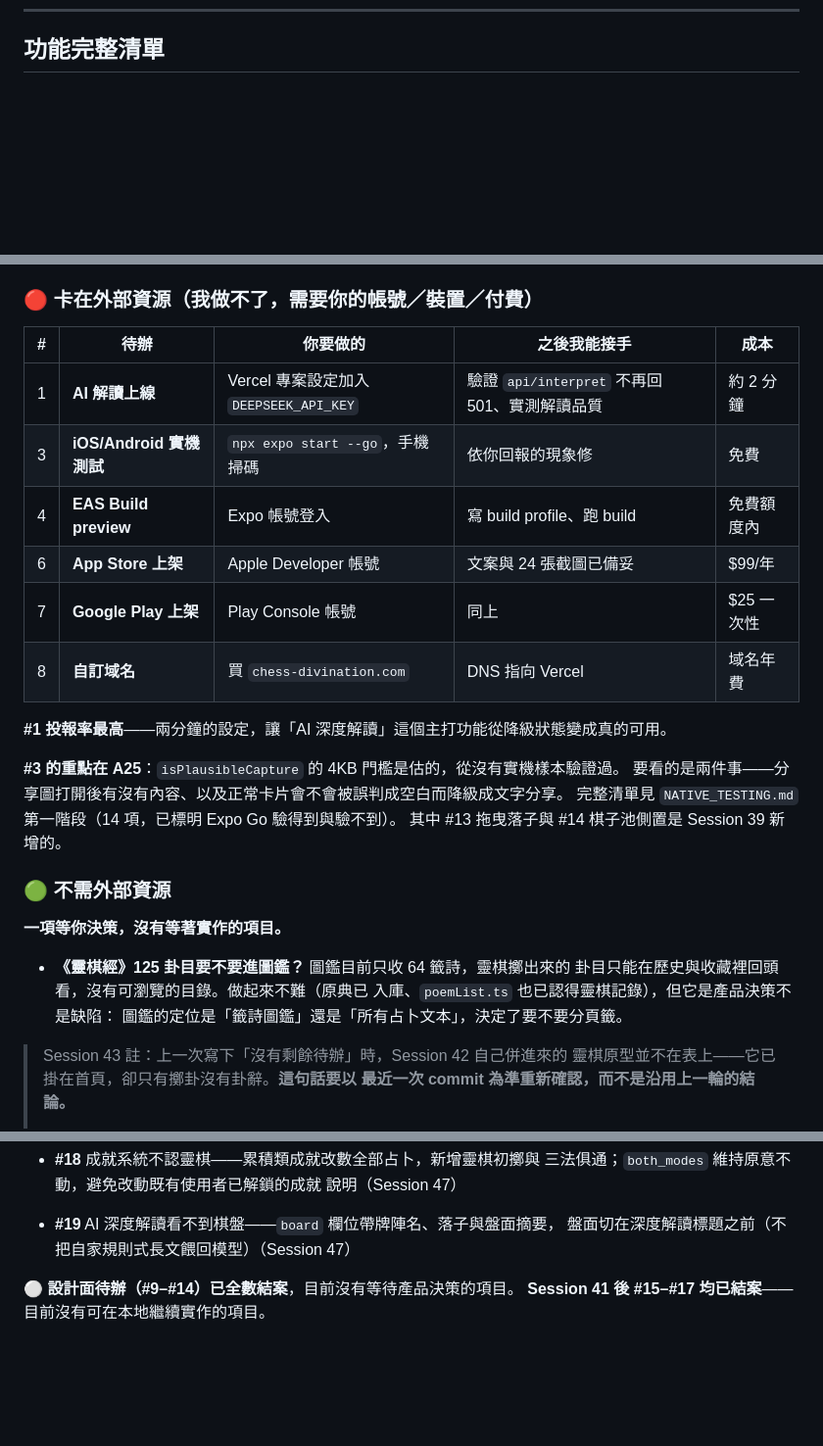
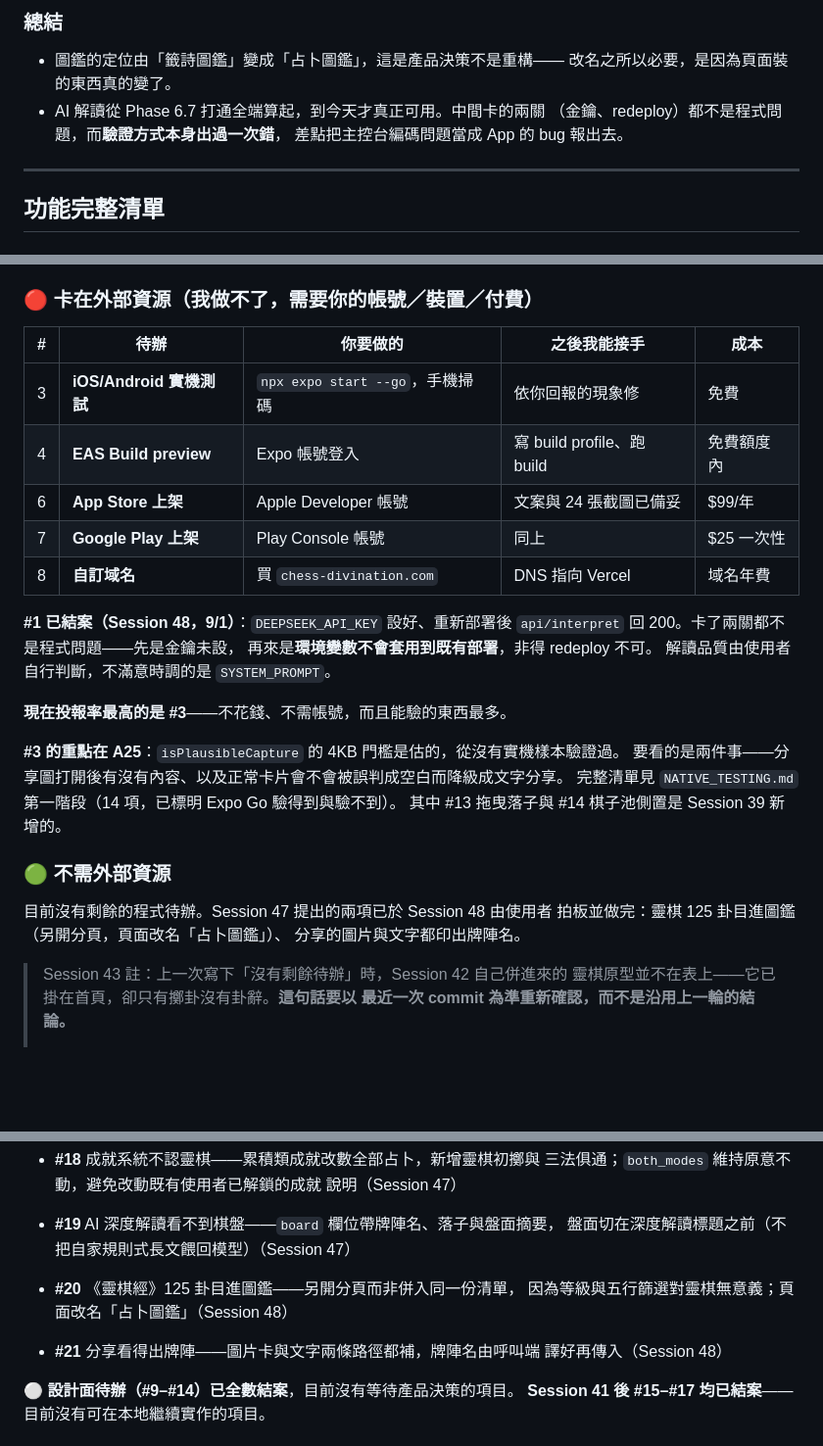
Before and after one commit to MAGICSMALLBEAR/chess-divination, a Markdown page: WORKLOG.md, 3 parts joined by grey strips. Shown at 98% size. Rendered like a GitHub page; blank space fills up the shorter version.

```diff
--- a/WORKLOG.md
+++ b/WORKLOG.md
@@ -2705,3 +2782,13 @@ E2E +4（2 條 × 桌面／手機）：只擲靈棋十筆後成就頁解得開 `
+### 總結
+
+- 圖鑑的定位由「籤詩圖鑑」變成「占卜圖鑑」，這是產品決策不是重構——
+  改名之所以必要，是因為頁面裝的東西真的變了。
+- AI 解讀從 Phase 6.7 打通全端算起，到今天才真正可用。中間卡的兩關
+  （金鑰、redeploy）都不是程式問題，而**驗證方式本身出過一次錯**，
+  差點把主控台編碼問題當成 App 的 bug 報出去。
+
+---
+
 ## 功能完整清單
 
 ### 占卜核心
@@ -2797,14 +2886,18 @@ Session 35 清掉最後 1 條（A25）。**25 條全數結案**。A25 的截圖
 
 | # | 待辦 | 你要做的 | 之後我能接手 | 成本 |
 |---|------|---------|------------|------|
-| 1 | **AI 解讀上線** | Vercel 專案設定加入 `DEEPSEEK_API_KEY` | 驗證 `api/interpret` 不再回 501、實測解讀品質 | 約 2 分鐘 |
 | 3 | **iOS/Android 實機測試** | `npx expo start --go`，手機掃碼 | 依你回報的現象修 | 免費 |
 | 4 | **EAS Build preview** | Expo 帳號登入 | 寫 build profile、跑 build | 免費額度內 |
 | 6 | **App Store 上架** | Apple Developer 帳號 | 文案與 24 張截圖已備妥 | $99/年 |
 | 7 | **Google Play 上架** | Play Console 帳號 | 同上 | $25 一次性 |
 | 8 | **自訂域名** | 買 `chess-divination.com` | DNS 指向 Vercel | 域名年費 |
 
-**#1 投報率最高**——兩分鐘的設定，讓「AI 深度解讀」這個主打功能從降級狀態變成真的可用。
+**#1 已結案（Session 48，9/1）**：`DEEPSEEK_API_KEY` 設好、重新部署後
+`api/interpret` 回 200。卡了兩關都不是程式問題——先是金鑰未設，
+再來是**環境變數不會套用到既有部署**，非得 redeploy 不可。
+解讀品質由使用者自行判斷，不滿意時調的是 `SYSTEM_PROMPT`。
+
+**現在投報率最高的是 #3**——不花錢、不需帳號，而且能驗的東西最多。
 
 **#3 的重點在 A25**：`isPlausibleCapture` 的 4KB 門檻是估的，從沒有實機樣本驗證過。
 要看的是兩件事——分享圖打開後有沒有內容、以及正常卡片會不會被誤判成空白而降級成文字分享。
@@ -2813,12 +2906,9 @@ Session 35 清掉最後 1 條（A25）。**25 條全數結案**。A25 的截圖
 
 ### 🟢 不需外部資源
 
-**一項等你決策，沒有等著實作的項目。**
-
-- **《靈棋經》125 卦目要不要進圖鑑？** 圖鑑目前只收 64 籤詩，靈棋擲出來的
-  卦目只能在歷史與收藏裡回頭看，沒有可瀏覽的目錄。做起來不難（原典已
-  入庫、`poemList.ts` 也已認得靈棋記錄），但它是產品決策不是缺陷：
-  圖鑑的定位是「籤詩圖鑑」還是「所有占卜文本」，決定了要不要分頁籤。
+目前沒有剩餘的程式待辦。Session 47 提出的兩項已於 Session 48 由使用者
+拍板並做完：靈棋 125 卦目進圖鑑（另開分頁，頁面改名「占卜圖鑑」）、
+分享的圖片與文字都印出牌陣名。
 
 > Session 43 註：上一次寫下「沒有剩餘待辦」時，Session 42 自己併進來的
 > 靈棋原型並不在表上——它已掛在首頁，卻只有擲卦沒有卦辭。**這句話要以
@@ -2851,6 +2941,11 @@ Session 35 清掉最後 1 條（A25）。**25 條全數結案**。A25 的截圖
   說明（Session 47）
 - **#19** AI 深度解讀看不到棋盤——`board` 欄位帶牌陣名、落子與盤面摘要，
   盤面切在深度解讀標題之前（不把自家規則式長文餵回模型）（Session 47）
+
+- **#20** 《靈棋經》125 卦目進圖鑑——另開分頁而非併入同一份清單，
+  因為等級與五行篩選對靈棋無意義；頁面改名「占卜圖鑑」（Session 48）
+- **#21** 分享看得出牌陣——圖片卡與文字兩條路徑都補，牌陣名由呼叫端
+  譯好再傳入（Session 48）
 
 **⚪ 設計面待辦（#9–#14）已全數結案**，目前沒有等待產品決策的項目。
 **Session 41 後 #15–#17 均已結案**——目前沒有可在本地繼續實作的項目。
```
Also changed, not shown: other parts of WORKLOG.md (+80 -0 lines), DEVELOPMENT_PLAN.md (+3 -2 lines).
